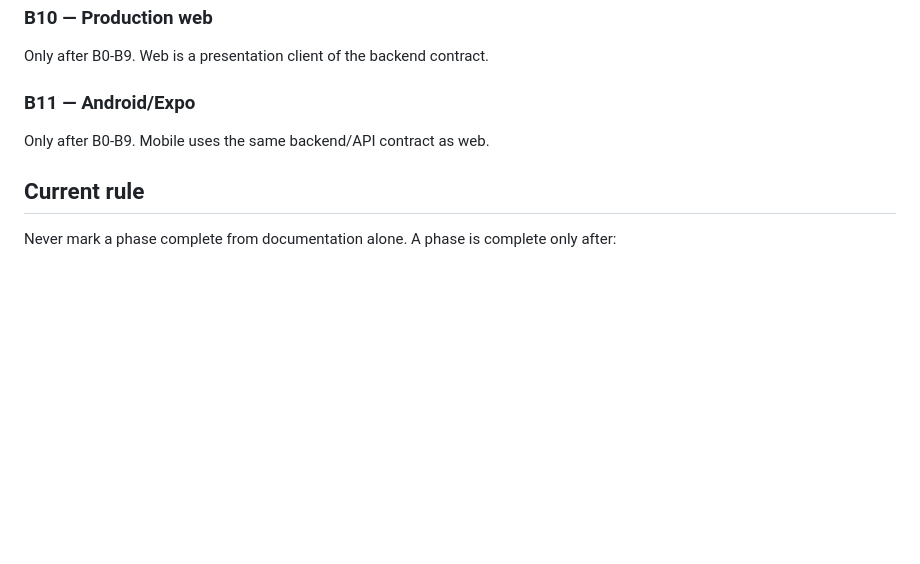
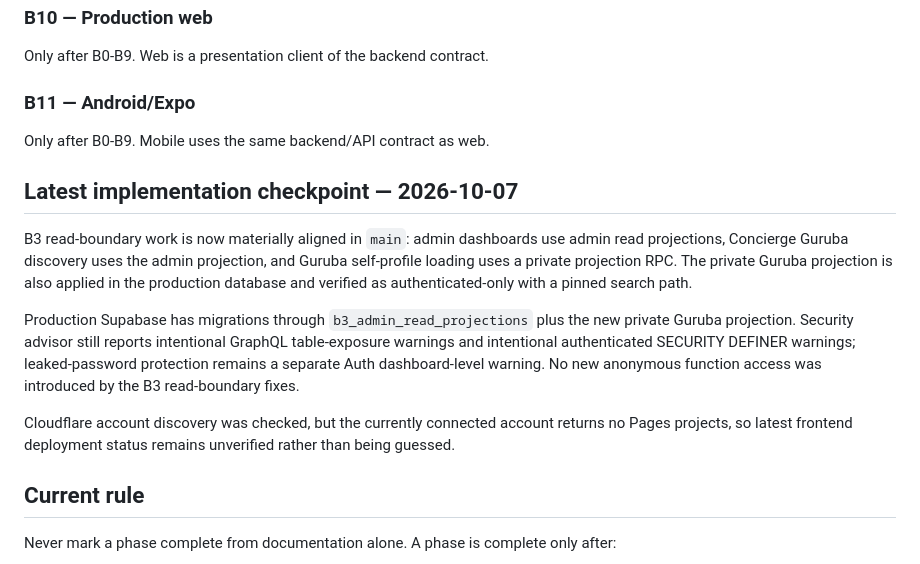
Before and after one commit to iamgrisma/gurubyai, a Markdown page: docs/backend-roadmap-b0-b11.md, the part around the change. GitHub-like rendering; blank space fills up the shorter version.

Commit message:
docs(b3): record verified read-boundary checkpoint

```diff
--- a/docs/backend-roadmap-b0-b11.md
+++ b/docs/backend-roadmap-b0-b11.md
@@ -87,6 +87,14 @@ Only after B0-B9. Web is a presentation client of the backend contract.
 ### B11 — Android/Expo
 Only after B0-B9. Mobile uses the same backend/API contract as web.
 
+## Latest implementation checkpoint — 2026-10-07
+
+B3 read-boundary work is now materially aligned in `main`: admin dashboards use admin read projections, Concierge Guruba discovery uses the admin projection, and Guruba self-profile loading uses a private projection RPC. The private Guruba projection is also applied in the production database and verified as authenticated-only with a pinned search path.
+
+Production Supabase has migrations through `b3_admin_read_projections` plus the new private Guruba projection. Security advisor still reports intentional GraphQL table-exposure warnings and intentional authenticated SECURITY DEFINER warnings; leaked-password protection remains a separate Auth dashboard-level warning. No new anonymous function access was introduced by the B3 read-boundary fixes.
+
+Cloudflare account discovery was checked, but the currently connected account returns no Pages projects, so latest frontend deployment status remains unverified rather than being guessed.
+
 ## Current rule
 
 Never mark a phase complete from documentation alone. A phase is complete only after:
```
